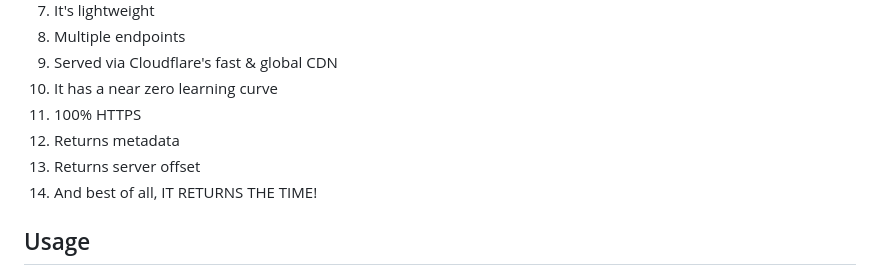
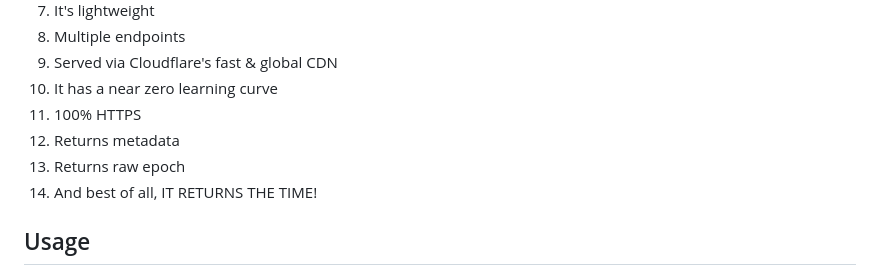
Before and after one commit to live-by-unix/AccurateClock-API, a Markdown page: README.md, the part around the change. GitHub-like rendering.

```diff
--- a/README.md
+++ b/README.md
@@ -20,7 +20,7 @@ This README covers why AccurateClock API, usage, how to request, tech stack, and
 10. It has a near zero learning curve
 11. 100% HTTPS
 12. Returns metadata
-13. Returns server offset
+13. Returns raw epoch
 14. And best of all, IT RETURNS THE TIME!
 
 
```
